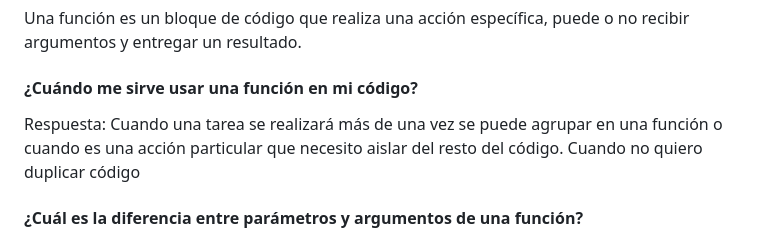
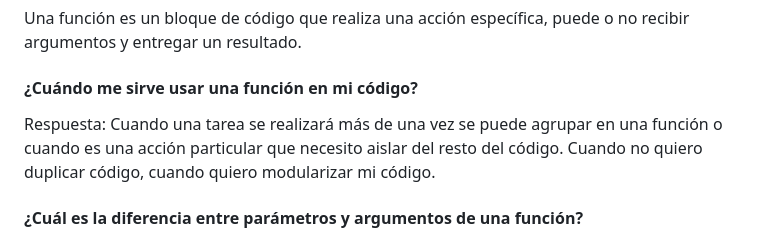
Before and after one commit to asyco/notas-javaScript, a Markdown page: NotasJS/pruebaJs.md, the part around the change. Drawn GitHub-style.

Commit message:
otro cambio

```diff
--- a/NotasJS/pruebaJs.md
+++ b/NotasJS/pruebaJs.md
@@ -48,7 +48,7 @@ console.log(dineroReal)
 #### ¿Qué es una función?
 Una función es un bloque de código que realiza una acción específica, puede o no recibir argumentos y entregar un resultado.
 #### ¿Cuándo me sirve usar una función en mi código?
-Respuesta: Cuando una tarea se realizará más de una vez se puede agrupar en una función o cuando es una acción particular que necesito aislar del resto del código. Cuando no quiero duplicar código
+Respuesta: Cuando una tarea se realizará más de una vez se puede agrupar en una función o cuando es una acción particular que necesito aislar del resto del código. Cuando no quiero duplicar código, cuando quiero modularizar mi código.
 #### ¿Cuál es la diferencia entre parámetros y argumentos de una función?
 Los parámetros de una función son aquellas variables que usamos para definir la función mientras que los argumentos son los valores reales que le pasamos a esta función cuando la invocamos, estos valores serán asignados
 a los parámetros de la función.
```
